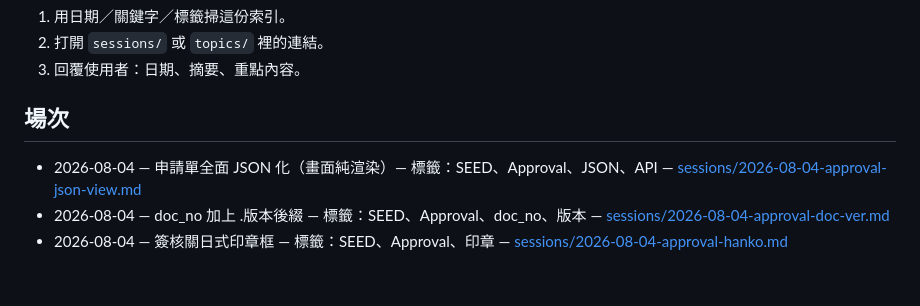
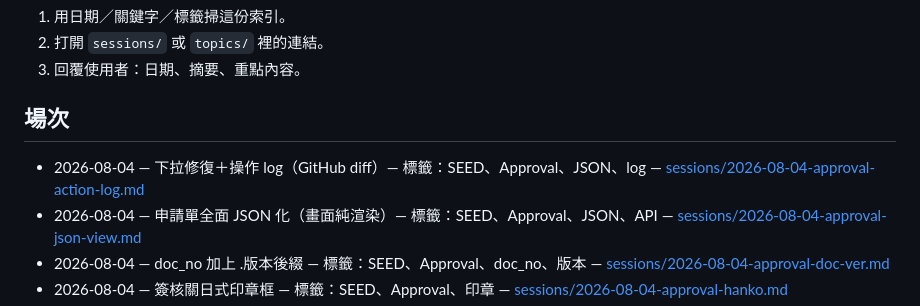
Before and after one commit to hyi1105/SEED, a Markdown page: memory/index.md, the part around the change. Drawn GitHub-style; blank space fills up the shorter version.

Commit message:
索引補上操作 log 場次
Co-authored-by: hyi1105 <hyi1105@users.noreply.github.com>

```diff
--- a/memory/index.md
+++ b/memory/index.md
@@ -10,6 +10,7 @@
 
 ## 場次
 
+- 2026-08-04 — 下拉修復＋操作 log（GitHub diff）— 標籤：SEED、Approval、JSON、log — [sessions/2026-08-04-approval-action-log.md](sessions/2026-08-04-approval-action-log.md)
 - 2026-08-04 — 申請單全面 JSON 化（畫面純渲染）— 標籤：SEED、Approval、JSON、API — [sessions/2026-08-04-approval-json-view.md](sessions/2026-08-04-approval-json-view.md)
 - 2026-08-04 — doc_no 加上 .版本後綴 — 標籤：SEED、Approval、doc_no、版本 — [sessions/2026-08-04-approval-doc-ver.md](sessions/2026-08-04-approval-doc-ver.md)
 - 2026-08-04 — 簽核關日式印章框 — 標籤：SEED、Approval、印章 — [sessions/2026-08-04-approval-hanko.md](sessions/2026-08-04-approval-hanko.md)
```
